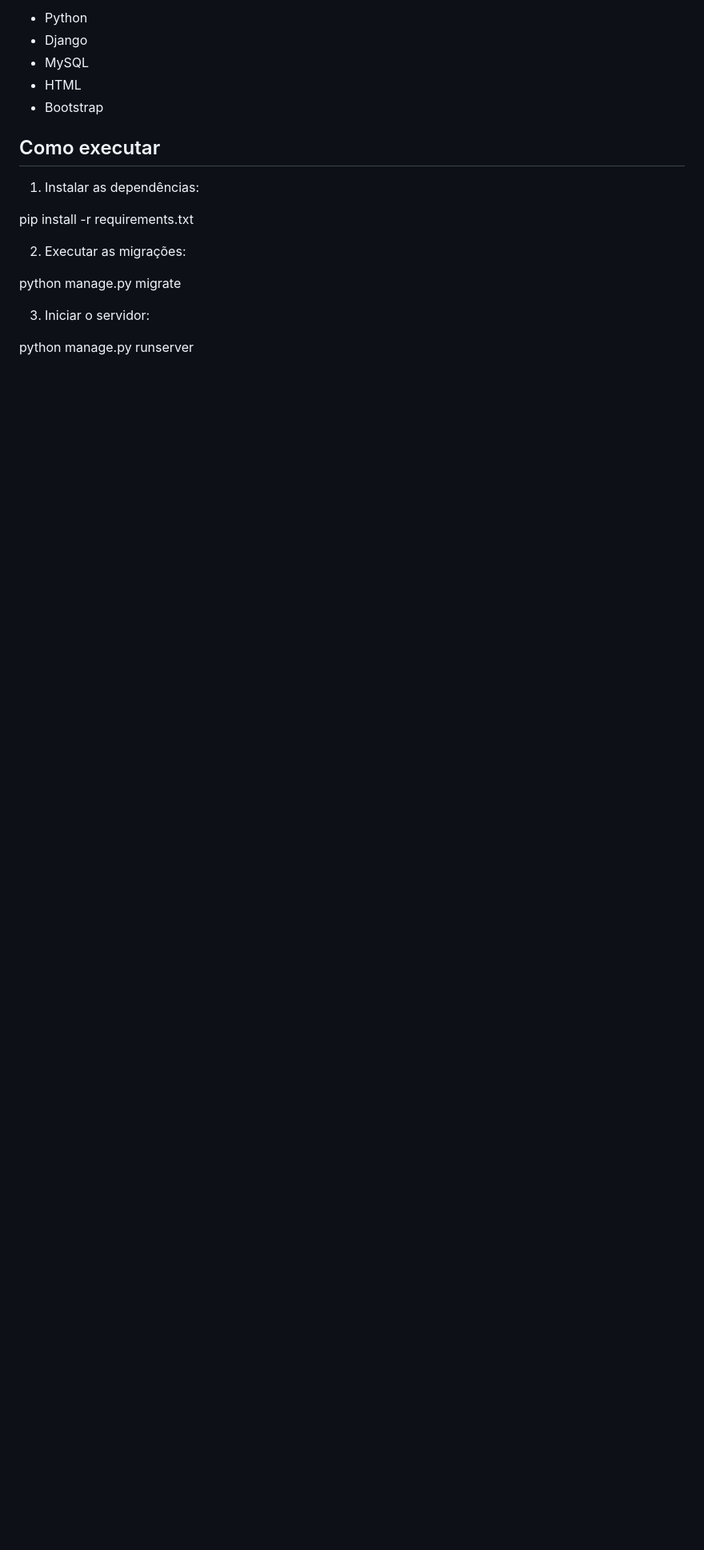
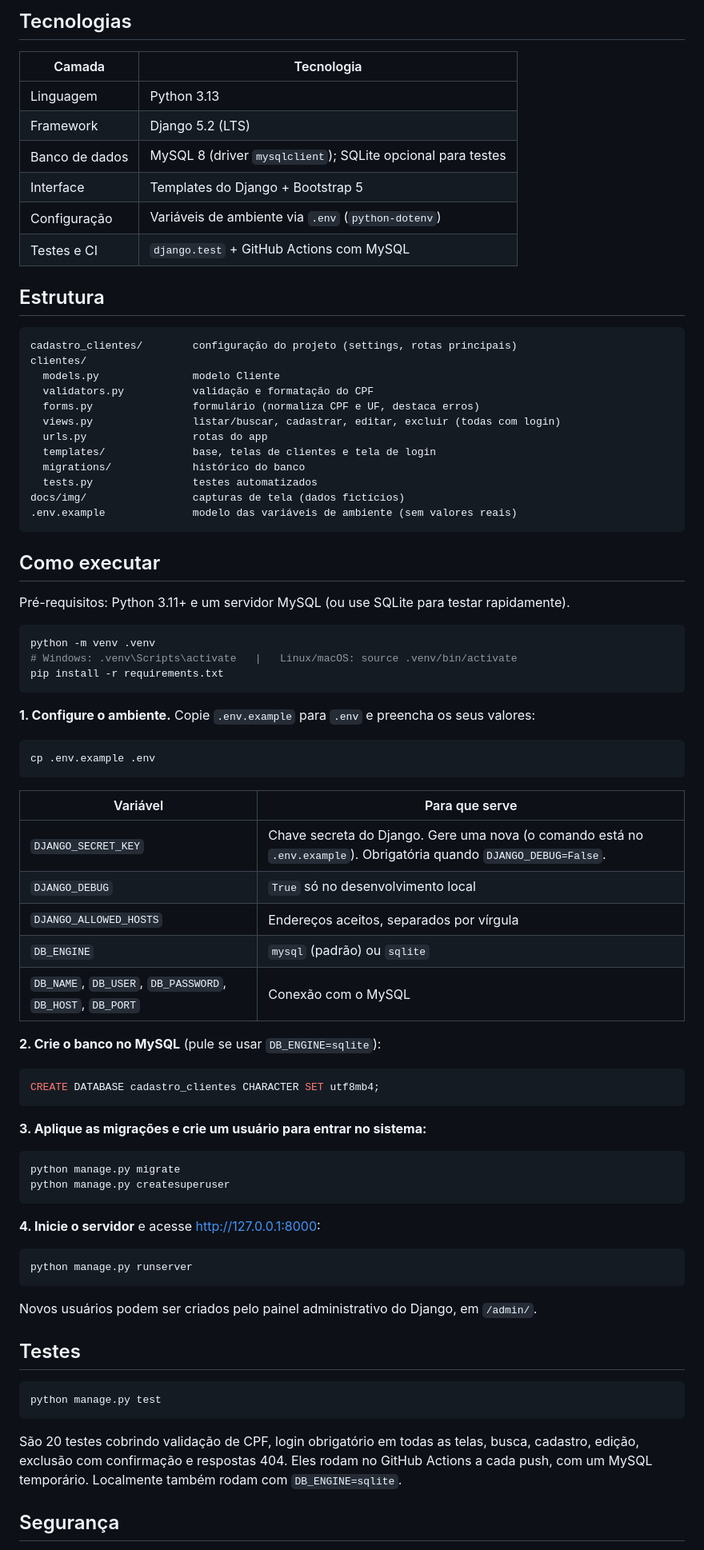
Before and after one commit to maluake/crud-cadastro-clientes, a Markdown page: README.md, the part around one of its changes. Shown at 80% size. Rendered like a GitHub page; blank space fills up the shorter version.

Commit message:
README de portfólio com screenshots (dados fictícios)
Objetivo, funcionalidades, tecnologias, estrutura, como executar, variáveis
de ambiente, testes, segurança, limitações e como o projeto foi feito
(versão inicial da autora; revisão de novembro com auxílio de IA).

Co-Authored-By: Claude Opus 5.5 <noreply@anthropic.com>
Claude-Session: https://claude.ai/code/session_019Hg7uBPnmxs7qrFBPtd9sZ

````diff
--- a/README.md
+++ b/README.md
@@ -14,20 +25,84 @@ Projeto desenvolvido em Python utilizando Django e banco de dados MySQL.
 
-* Python
-* Django
-* MySQL
-* HTML
-* Bootstrap
+## Tecnologias
+
+| Camada | Tecnologia |
+|---|---|
+| Linguagem | Python 3.13 |
+| Framework | Django 5.2 (LTS) |
+| Banco de dados | MySQL 8 (driver `mysqlclient`); SQLite opcional para testes |
+| Interface | Templates do Django + Bootstrap 5 |
+| Configuração | Variáveis de ambiente via `.env` (`python-dotenv`) |
+| Testes e CI | `django.test` + GitHub Actions com MySQL |
+
+## Estrutura
+
+```
+cadastro_clientes/        configuração do projeto (settings, rotas principais)
+clientes/
+  models.py               modelo Cliente
+  validators.py           validação e formatação do CPF
+  forms.py                formulário (normaliza CPF e UF, destaca erros)
+  views.py                listar/buscar, cadastrar, editar, excluir (todas com login)
+  urls.py                 rotas do app
+  templates/              base, telas de clientes e tela de login
+  migrations/             histórico do banco
+  tests.py                testes automatizados
+docs/img/                 capturas de tela (dados fictícios)
+.env.example              modelo das variáveis de ambiente (sem valores reais)
+```
 
 ## Como executar
 
-1. Instalar as dependências:
+Pré-requisitos: Python 3.11+ e um servidor MySQL (ou use SQLite para testar rapidamente).
 
+```bash
+python -m venv .venv
+# Windows: .venv\Scripts\activate   |   Linux/macOS: source .venv/bin/activate
 pip install -r requirements.txt
+```
 
-2. Executar as migrações:
+**1. Configure o ambiente.** Copie `.env.example` para `.env` e preencha os seus valores:
 
+```bash
+cp .env.example .env
+```
+
+| Variável | Para que serve |
+|---|---|
+| `DJANGO_SECRET_KEY` | Chave secreta do Django. Gere uma nova (o comando está no `.env.example`). Obrigatória quando `DJANGO_DEBUG=False`. |
+| `DJANGO_DEBUG` | `True` só no desenvolvimento local |
+| `DJANGO_ALLOWED_HOSTS` | Endereços aceitos, separados por vírgula |
+| `DB_ENGINE` | `mysql` (padrão) ou `sqlite` |
+| `DB_NAME`, `DB_USER`, `DB_PASSWORD`, `DB_HOST`, `DB_PORT` | Conexão com o MySQL |
+
+**2. Crie o banco no MySQL** (pule se usar `DB_ENGINE=sqlite`):
+
+```sql
+CREATE DATABASE cadastro_clientes CHARACTER SET utf8mb4;
+```
+
+**3. Aplique as migrações e crie um usuário para entrar no sistema:**
+
+```bash
 python manage.py migrate
+python manage.py createsuperuser
+```
 
-3. Iniciar o servidor:
+**4. Inicie o servidor** e acesse http://127.0.0.1:8000:
 
+```bash
 python manage.py runserver
+```
+
+Novos usuários podem ser criados pelo painel administrativo do Django, em `/admin/`.
+
+## Testes
+
+```bash
+python manage.py test
+```
+
+São 20 testes cobrindo validação de CPF, login obrigatório em todas as telas, busca, cadastro, edição, exclusão com confirmação e respostas 404. Eles rodam no GitHub Actions a cada push, com um MySQL temporário. Localmente também rodam com `DB_ENGINE=sqlite`.
+
+## Segurança
+
````
Also changed, not shown: other parts of README.md (+34 -7 lines), docs/img/lista-celular.png (added), docs/img/lista-desktop.png (added), docs/img/login.png (added), docs/img/validacao-cpf.png (added).
